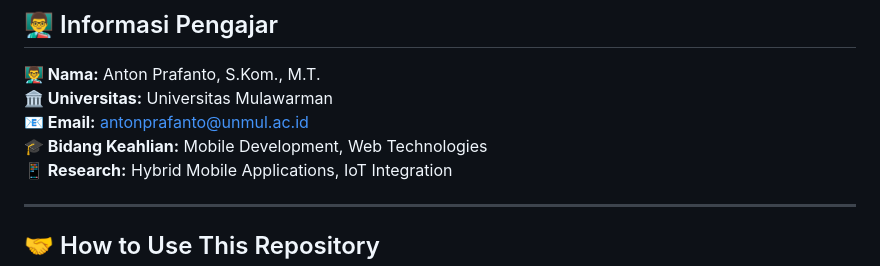
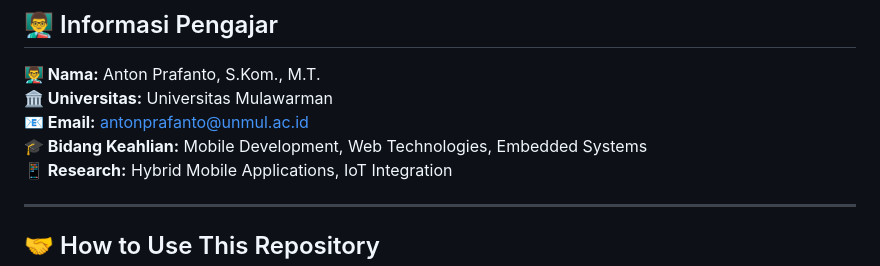
Before and after one commit to antonprafanto/tuweb_mobile2025, a Markdown page: README.md, the part around the change. GitHub-like rendering.

```diff
--- a/README.md
+++ b/README.md
@@ -211,7 +211,7 @@ graph LR
 **👨‍🏫 Nama:** Anton Prafanto, S.Kom., M.T.
 **🏛️ Universitas:** Universitas Mulawarman
 **📧 Email:** antonprafanto@unmul.ac.id
-**🎓 Bidang Keahlian:** Mobile Development, Web Technologies
+**🎓 Bidang Keahlian:** Mobile Development, Web Technologies, Embedded Systems
 **📱 Research:** Hybrid Mobile Applications, IoT Integration
 
 ---
```
